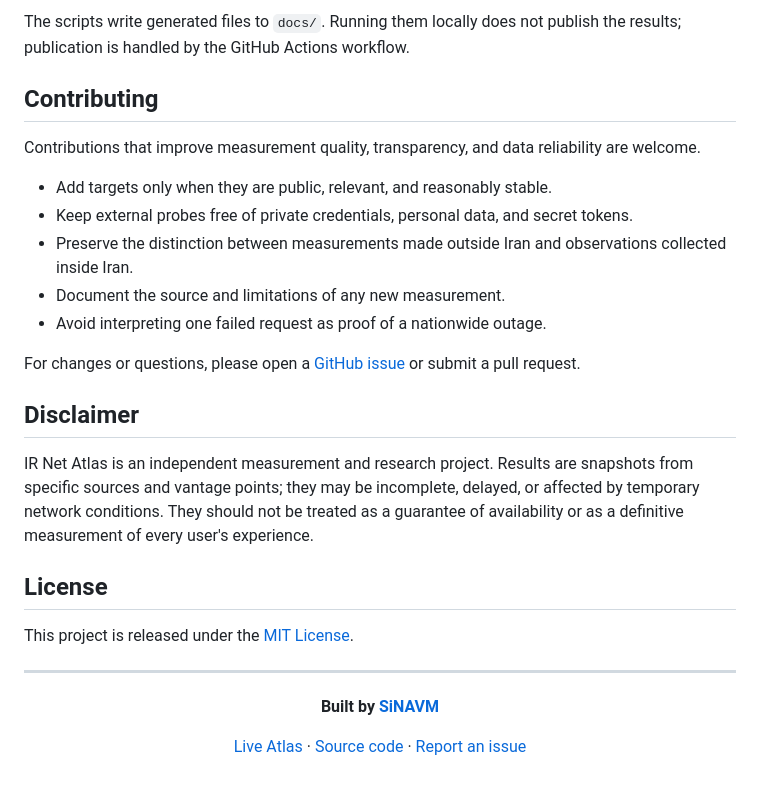
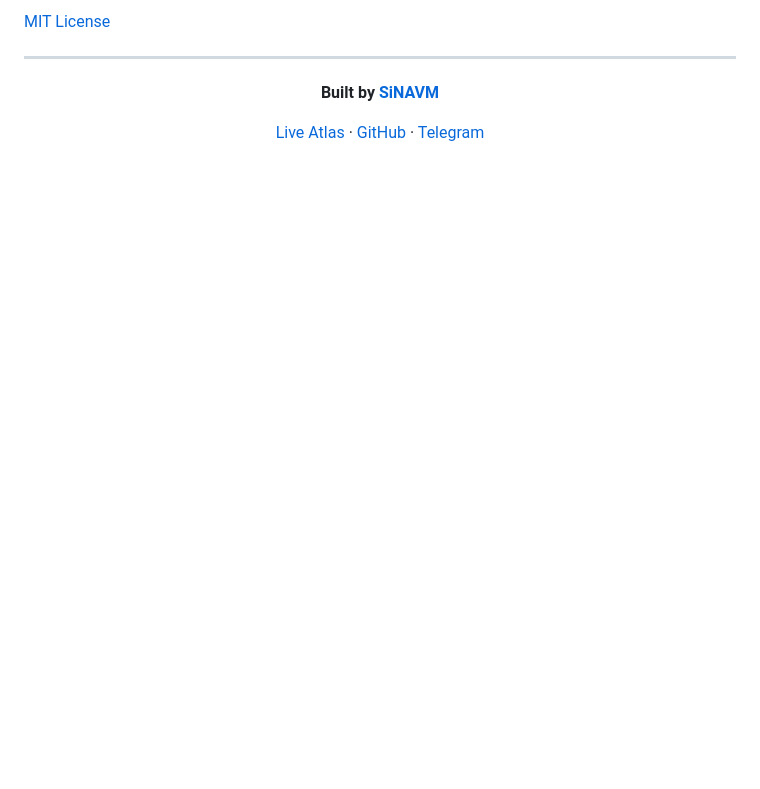
Before and after one commit to sinavm/ir-net-atlas, a Markdown page: README.md, the part around one of its changes. Rendered like a GitHub page; blank space fills up the shorter version.

Commit message:
docs: refresh Atlas README in SVM style

```diff
--- a/README.md
+++ b/README.md
@@ -140,24 +69,4 @@ python3 fetch_inside.py
-The scripts write generated files to `docs/`. Running them locally does not publish the results; publication is handled by the GitHub Actions workflow.
-
-## Contributing
-
-Contributions that improve measurement quality, transparency, and data reliability are welcome.
-
-- Add targets only when they are public, relevant, and reasonably stable.
-- Keep external probes free of private credentials, personal data, and secret tokens.
-- Preserve the distinction between measurements made outside Iran and observations collected inside Iran.
-- Document the source and limitations of any new measurement.
-- Avoid interpreting one failed request as proof of a nationwide outage.
-
-For changes or questions, please open a [GitHub issue](https://github.com/sinavm/ir-net-atlas/issues) or submit a pull request.
-
-## Disclaimer
-
-IR Net Atlas is an independent measurement and research project. Results are snapshots from specific sources and vantage points; they may be incomplete, delayed, or affected by temporary network conditions. They should not be treated as a guarantee of availability or as a definitive measurement of every user's experience.
-
-## License
-
-This project is released under the [MIT License](LICENSE).
+[MIT License](LICENSE)
 
 ---
 
@@ -165,6 +74,6 @@ This project is released under the [MIT License](LICENSE).
 
 **Built by [SiNAVM](https://github.com/sinavm)**
 
-[Live Atlas](https://sinavm.github.io/ir-net-atlas/) · [Source code](https://github.com/sinavm/ir-net-atlas) · [Report an issue](https://github.com/sinavm/ir-net-atlas/issues)
+[Live Atlas](https://sinavm.github.io/ir-net-atlas/) · [GitHub](https://github.com/sinavm/ir-net-atlas) · [Telegram](https://t.me/sinavm)
 
 </div>
```
Also changed, not shown: other parts of README.md (+40 -111 lines).
